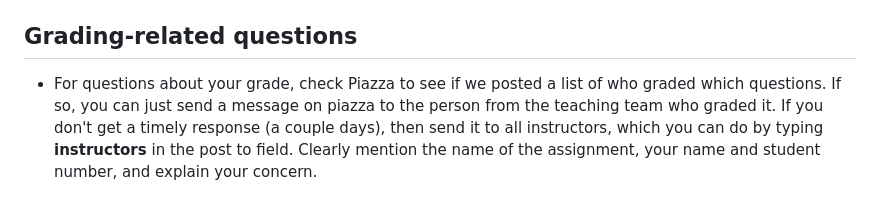
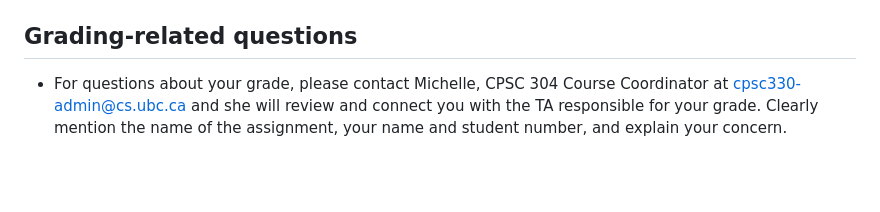
Before and after one commit to UBC-CS/cpsc330-2022W2, a Markdown page: docs/asking_for_help.md, the part around the change. Rendered like a GitHub page; blank space fills up the shorter version.

```diff
--- a/docs/asking_for_help.md
+++ b/docs/asking_for_help.md
@@ -39,4 +39,4 @@ For general questions, use Piazza and post to **the entire class** so that other
   - If you want to be extra fancy, you can include a link to the specific line by appending a code like `#L123` to the end of the URL (this would link to line 123). You can also link to a range of lines, like `#L9-L17` to highlight lines 9-17. See, for example, [this link](https://github.com/mgelbart/rhomboid/blob/master/src/run_tests.py#L9-L17).
 
 ## Grading-related questions
-- For questions about your grade, check Piazza to see if we posted a list of who graded which questions. If so, you can just send a message on piazza to the person from the teaching team who graded it. If you don't get a timely response (a couple days), then send it to all instructors, which you can do by typing **instructors** in the post to field. Clearly mention the name of the assignment, your name and student number, and explain your concern.
+- For questions about your grade, please contact Michelle, CPSC 304 Course Coordinator at cpsc330-admin@cs.ubc.ca and she will review and connect you with the TA responsible for your grade. Clearly mention the name of the assignment, your name and student number, and explain your concern.
```
